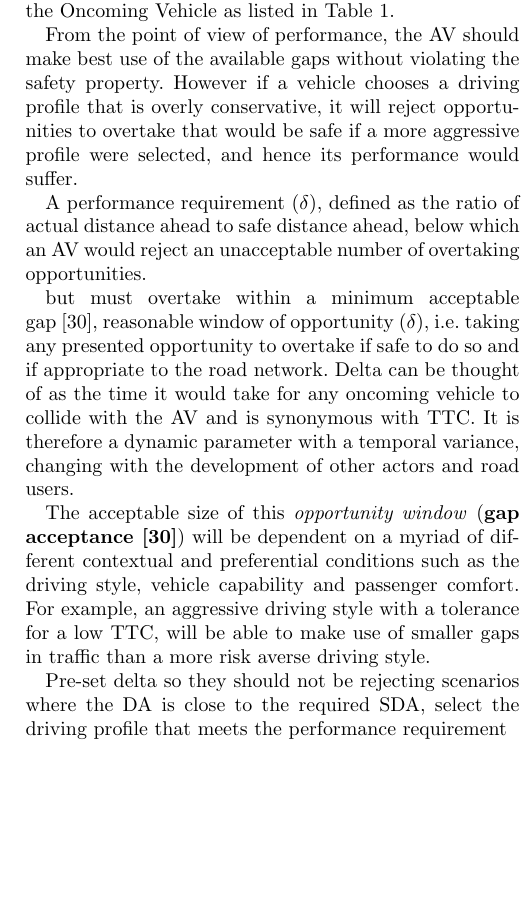
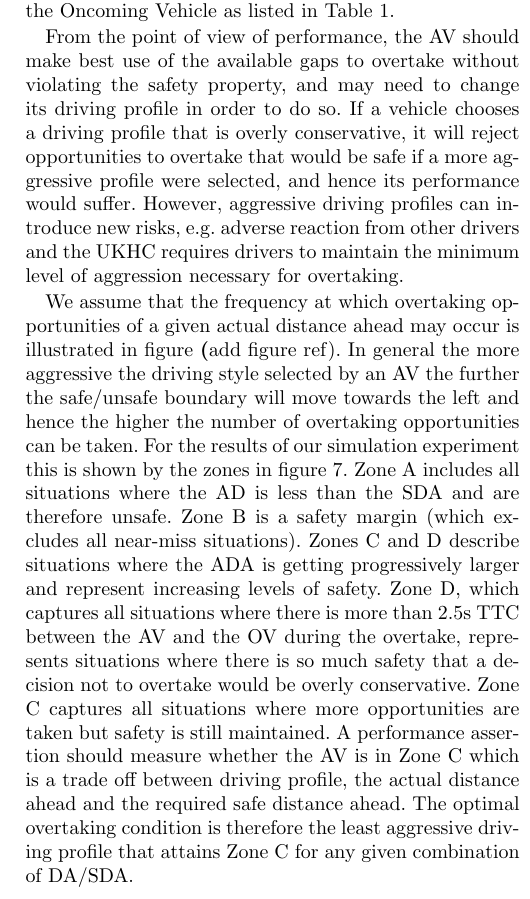
Before and after one commit to TSL-UOB/CAV-Assertions, a LaTeX thesis (document/arxiv/asr_arxiv.tex, which reads document/source/body.tex): part of one column of page 14 of 19, cut so that both start at the same text, the shorter picture padded with empty space. Compiled offline with pdfLaTeX.

Commit message:
GC CH changes

```diff
--- a/document/source/body.tex
+++ b/document/source/body.tex
@@ -1027,9 +1026,25 @@ Condition & \textbf{Overtake} & \\
 An analysis for overtaking performance can be observed in the simulation results presented in Section~\ref{sim_case_study} by comparing the required SDA to the actual distance ahead of the Oncoming Vehicle as listed in Table~\ref{Overtaking_Profiles}.
 %In this previous example, a failure of the SDA assertion indicates a violation of the UKHC and this happens when the actual distance ahead is less than the required Safe Distance Ahead, i.e. intersecting the danger space of the Oncoming Vehicle.
 
-From the point of view of performance, the AV should make best use of the available gaps without violating the safety property. However if a vehicle chooses a driving profile that is overly conservative, it will reject opportunities to overtake that would be safe if a more aggressive profile were selected, and hence its performance would suffer.
+From the point of view of performance, the AV should make best use of the available gaps to overtake without violating the safety property, and may need to change its driving profile in order to do so.
+%
+If a vehicle chooses a driving profile that is overly conservative, it will reject opportunities to overtake that would be safe if a more aggressive profile were selected, and hence its performance would suffer.
+%
+However, aggressive driving profiles can introduce new risks, e.g. adverse reaction from other drivers and the UKHC requires drivers to maintain the minimum level of aggression necessary for overtaking.
 
-A performance requirement ($\delta$), defined as the ratio of actual distance ahead to safe distance ahead, below which an AV would reject an unacceptable number of overtaking opportunities.
+We assume that the frequency at which overtaking opportunities of a given actual distance ahead may occur is illustrated in figure~\textbf(add figure ref).
+%
+In general the more aggressive the driving style selected by an AV the further the safe/unsafe boundary will move towards the left and hence the higher the number of overtaking opportunities can be taken.
+%
+For the results of our simulation experiment this is shown by the zones in figure~\ref{fig:performance_results}.
+%
+Zone A includes all situations where the AD is less than the SDA and are therefore unsafe. Zone B is a safety margin (which excludes all near-miss situations). Zones C and D describe situations where the ADA is getting progressively larger and represent increasing levels of safety.
+%
+Zone D, which captures all situations where there is more than 2.5s TTC between the AV and the OV during the overtake, represents situations where there is so much safety that a decision not to overtake would be overly conservative. Zone C captures all situations where more opportunities are taken but safety is still maintained.
+%
+A performance assertion should measure whether the AV is in Zone C which is a trade off between driving profile, the actual distance ahead and the required safe distance ahead. The optimal overtaking condition is therefore the least aggressive driving profile that attains Zone C for any given combination of DA/SDA.
+
+% A performance requirement ($\delta$), defined as the ratio of actual distance ahead to safe distance ahead, below which an AV would reject an unacceptable number of overtaking opportunities.
 
 % GC Notes:
 % In this example, certain profiles perform better?
@@ -1040,16 +1055,17 @@ A performance requirement ($\delta$), defined as the ratio of actual distance ah
 % Risk Zones in Fig7
 % "Performance Requirement/Margin delta" -> replace opp window
 % Aggressive may put others at risk, cannot always be drive like this
-
+% Distribution of opportunities, minimal level of aggression that keeps you on the right hand side of boundary
 
 %
- but must overtake
-within a minimum acceptable gap~\cite{mahmassani1981using},
-reasonable window of opportunity ($\delta$),
-i.e.\ taking any presented opportunity to overtake if safe to do so and if appropriate to the road network.
-%
-Delta can be thought of as the time it would take for any oncoming vehicle to collide with the AV and is synonymous with TTC. %, and is also measured in units of time.
-It is therefore a dynamic parameter with a temporal variance, changing with the development of other actors and road users.
+% but must drive to
+% but must overtake
+% within a minimum acceptable gap~\cite{mahmassani1981using},
+% reasonable window of opportunity ($\delta$),
+% i.e.\ taking any presented opportunity to overtake if safe to do so and if appropriate to the road network.
+% %
+% Delta can be thought of as the time it would take for any oncoming vehicle to collide with the AV and is synonymous with TTC. %, and is also measured in units of time.
+% It is therefore a dynamic parameter with a temporal variance, changing with the development of other actors and road users.
 %
 % \todo{clarify delta, which is measured in seconds and corresponds to TTC}
 
@@ -1057,9 +1073,11 @@ It is therefore a dynamic parameter with a temporal variance, changing with the
 %
 % We define $\delta$ as the ratio of `achieved distance ahead' to the `SDA required by profile' from Table~\ref{Overtaking_Profiles}.
 %
-The acceptable size of this \emph{opportunity window} (\textbf{gap acceptance \cite{mahmassani1981using}}) will be dependent on a myriad of different contextual and preferential conditions such as the driving style, vehicle capability and passenger comfort. For example, an aggressive driving style with a tolerance for a low TTC, will be able to make use of smaller gaps in traffic than a more risk averse driving style.
+% The acceptable size of this \emph{opportunity window} (\textbf{gap acceptance \cite{mahmassani1981using}}) will be dependent on a myriad of different contextual and preferential conditions such as the driving style, vehicle capability and passenger comfort. For example, an aggressive driving style with a tolerance for a low TTC, will be able to make use of smaller gaps in traffic than a more risk averse driving style.
 
-Pre-set delta so they should not be rejecting scenarios where the DA is close to the required SDA, select the driving profile that meets the performance requirement
+% Pre-set delta so they should not be rejecting scenarios where the DA is close to the required SDA, select the driving profile that meets the performance requirement
+
+
 
 We analyse the overtaking scenario in Figure~\ref{fig:assertion_database_annotated}, considering performance as well as safety, using the required SDA and opportunity window to define three specific cases:
 \begin{itemize}
```
Also changed, not shown: document/source/body.tex (26 more changed lines), 1 other file.
